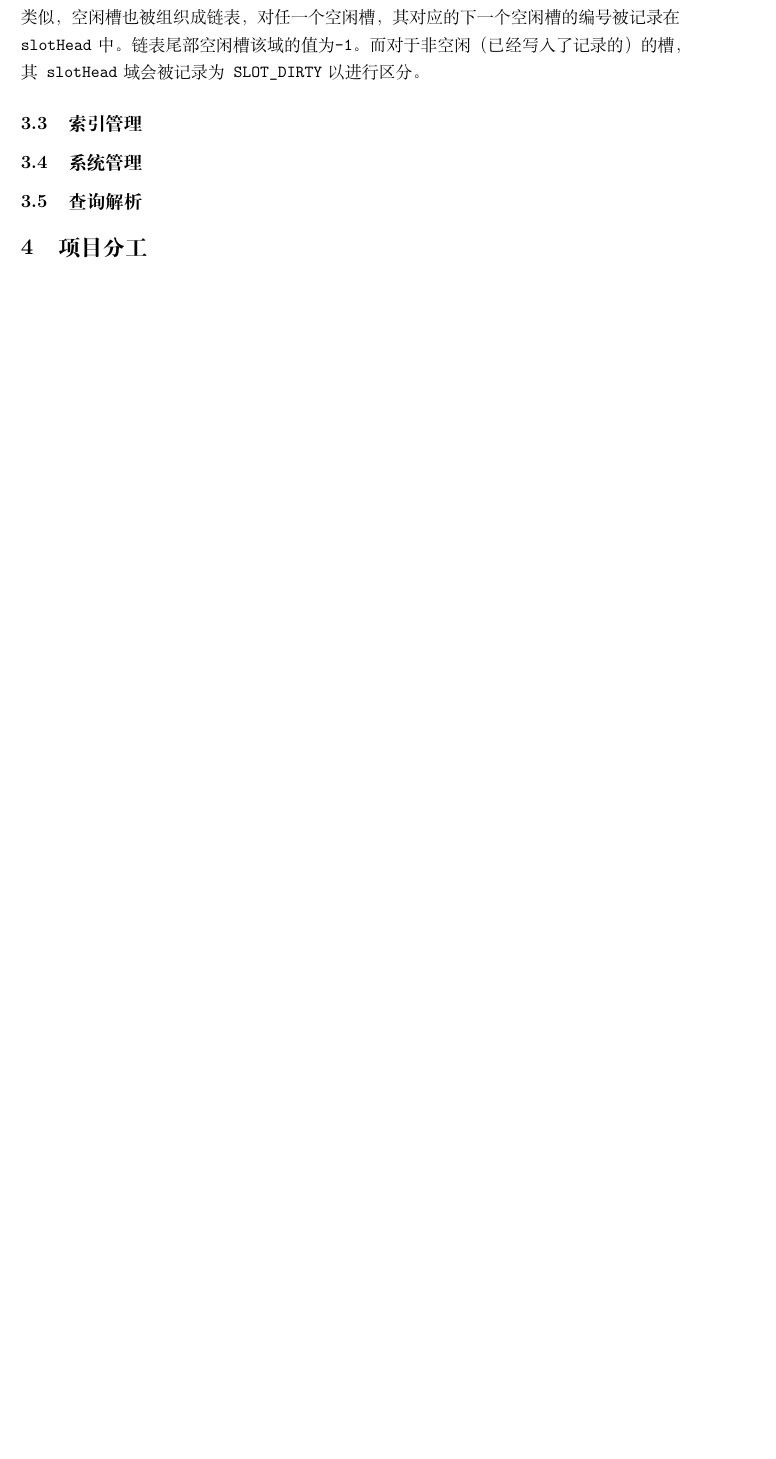
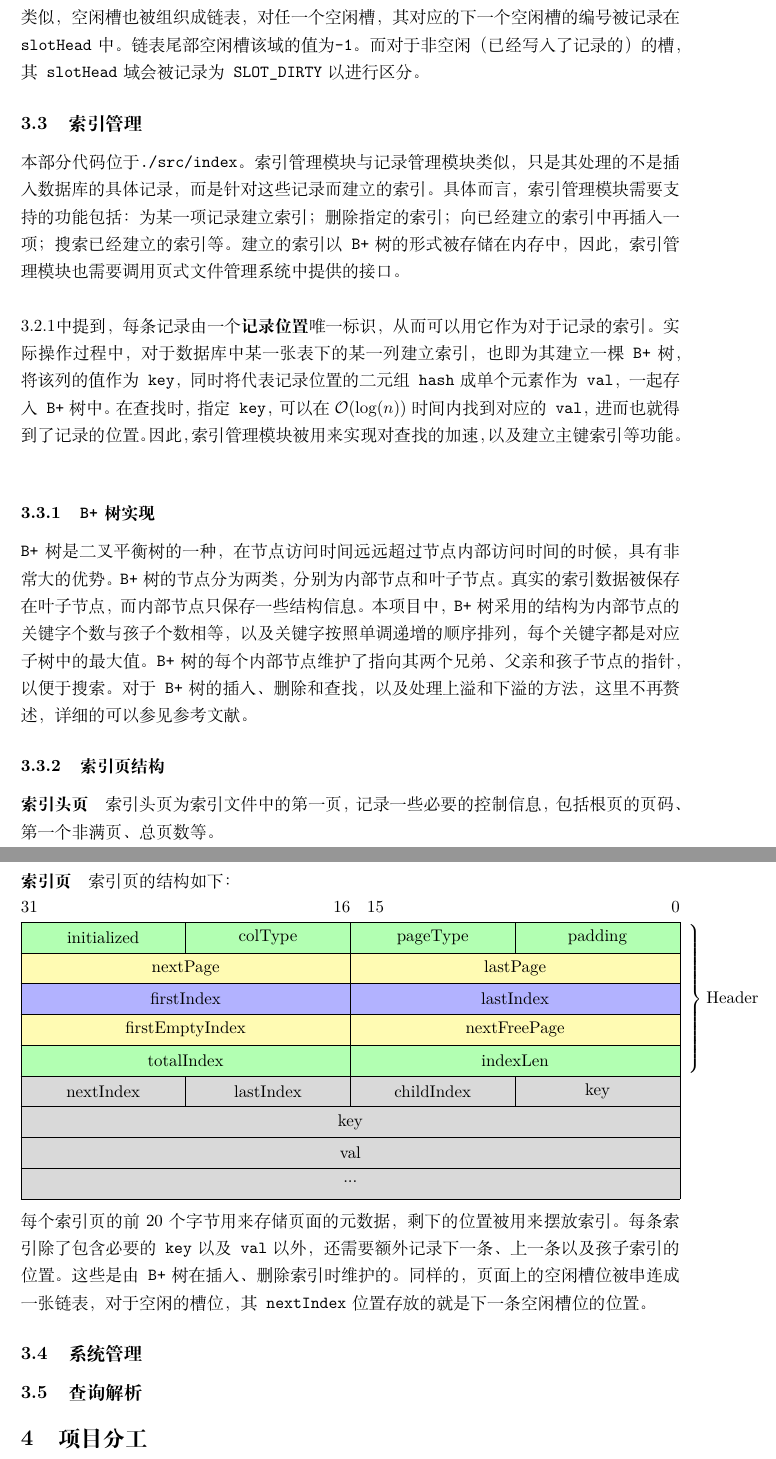
Before and after one commit to pzrain/SimDB, a LaTeX document (doc/report.tex): part of page 5 of 5 before the commit and two parts of pages 5 and 6 of 6 after it, the two joined at a grey line, cut so that both start at the same text, the shorter picture padded with empty space. Compiled offline with XeLaTeX.

Commit message:
update index manager in report

```diff
--- a/doc/report.tex
+++ b/doc/report.tex
@@ -144,6 +146,50 @@
 与空闲页的管理类似，空闲槽也被组织成链表，对任一个空闲槽，其对应的下一个空闲槽的编号被记录在\texttt{slotHead}中。链表尾部空闲槽该域的值为\texttt{-1}。
 而对于非空闲（已经写入了记录的）的槽，其\texttt{slotHead}域会被记录为\texttt{SLOT\_DIRTY}以进行区分。
 \subsection{索引管理}
+本部分代码位于\texttt{./src/index}。索引管理模块与记录管理模块类似，只是其处理的不是插入数据库的具体记录，而是针对这些记录而建立的索引。
+具体而言，索引管理模块需要支持的功能包括：为某一项记录建立索引；删除指定的索引；向已经建立的索引中再插入一项；搜索已经建立的索引等。建立的索引以\texttt{B+}树的形式被存储在内存中，因此，索引管理模块也需要调用页式文件管理系统中提供的接口。\\
+
+\ref{recordPosition}中提到，每条记录由一个\textbf{记录位置}唯一标识，从而可以用它作为对于记录的索引。实际操作过程中，对于数据库中某一张表下的某一列建立索引，也即为其建立一棵\texttt{B+}树，将该列的值作为\texttt{key}，同时将代表记录位置的二元组\texttt{hash}成单个元素作为\texttt{val}，一起存入\texttt{B+}树中。
+在查找时，指定\texttt{key}，可以在$\mathcal{O}(\log(n))$时间内找到对应的\texttt{val}，进而也就得到了记录的位置。
+因此，索引管理模块被用来实现对查找的加速，以及建立主键索引等功能。\\
+\subsubsection{\texttt{B+}树实现}
+\texttt{B+}树是二叉平衡树的一种，在节点访问时间远远超过节点内部访问时间的时候，具有非常大的优势。\texttt{B+}树的节点分为两类，分别为内部节点和叶子节点。
+真实的索引数据被保存在叶子节点，而内部节点只保存一些结构信息。本项目中，\texttt{B+}树采用的结构为内部节点的关键字个数与孩子个数相等，以及关键字按照单调递增的顺序排列，每个关键字都是对应子树中的最大值。
+\texttt{B+}树的每个内部节点维护了指向其两个兄弟、父亲和孩子节点的指针，以便于搜索。
+对于\texttt{B+}树的插入、删除和查找，以及处理上溢和下溢的方法，这里不再赘述，详细的可以参见参考文献。
+\subsubsection{索引页结构}
+\paragraph{索引头页} 索引头页为索引文件中的第一页，记录一些必要的控制信息，包括根页的页码、第一个非满页、总页数等。
+\paragraph{索引页}索引页的结构如下：\\
+% uint8_t isInitialized;
+% uint8_t colType;
+% uint8_t pageType;
+% int16_t nextPage; // related to B+ tree
+% int16_t lastPage;
+% int16_t firstIndex;
+% int16_t lastIndex;
+% int16_t firstEmptyIndex;
+% int16_t nextFreePage;
+% uint16_t totalIndex;
+% uint16_t indexLen;
+% int fatherIndex; // fatherIndex will be built from B+ tree
+\begin{bytefield}[bitwidth=.25\linewidth, bitheight=7mm]{4}
+    \begin{rightwordgroup}{Header}
+    \bitbox[]{2}[]{\noindent31\hfill16\quad} & \bitbox[]{2}[]{\quad15\hfill0}\\
+    % \bitheader{31, 16, 15, 0}\\
+    \bitboxes{1}[bgcolor=green!30]{{initialized} {colType} {pageType} {padding}}\\
+    \bitboxes{2}[bgcolor=yellow!30]{{nextPage} {lastPage}} \\
+    \bitboxes{2}[bgcolor=blue!30]{{firstIndex} {lastIndex}} \\
+    \bitboxes{2}[bgcolor=yellow!30]{{firstEmptyIndex} {nextFreePage}} \\
+    \end{rightwordgroup}
+    \bitboxes{2}[bgcolor=green!30]{{totalIndex} {indexLen}} \\
+    \bitboxes{1}[bgcolor=gray!30]{{nextIndex} {lastIndex} {childIndex} {key}}\\
+    \bitbox{4}[bgcolor=gray!30]{key}\\
+    \bitbox{4}[bgcolor=gray!30]{val}\\
+    \bitbox{4}[bgcolor=gray!30]{...}
+\end{bytefield}\\
+每个索引页的前20个字节用来存储页面的元数据，剩下的位置被用来摆放索引。
+每条索引除了包含必要的\texttt{key}以及\texttt{val}以外，还需要额外记录下一条、上一条以及孩子索引的位置。这些是由\texttt{B+}树在插入、删除索引时维护的。
+同样的，页面上的空闲槽位被串连成一张链表，对于空闲的槽位，其\texttt{nextIndex}位置存放的就是下一条空闲槽位的位置。
 \subsection{系统管理}
 \subsection{查询解析}
 
```
Also changed, not shown: doc/report.pdf, doc/report.tex (24 more changed lines).
